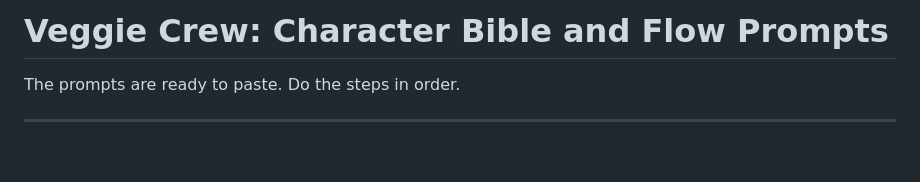
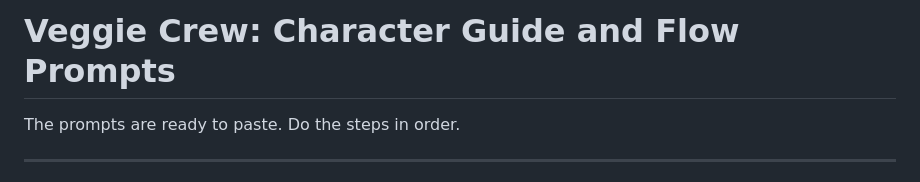
Before and after one commit to irfanmirza1/ai, a Markdown page: character-guide.md, the part around the change. GitHub-like rendering; blank space fills up the shorter version.

Commit message:
Rename character bible to character guide
Co-Authored-By: Claude Opus 5.5 <noreply@anthropic.com>
Claude-Session: https://claude.ai/code/session_017GWZXPK1gFd7huk9Xo74nk

```diff
--- a/character-bible.md
+++ b/character-guide.md
@@ -1,4 +1,4 @@
-# Veggie Crew: Character Bible and Flow Prompts
+# Veggie Crew: Character Guide and Flow Prompts
 
 The prompts are ready to paste. Do the steps in order.
 
```
Also changed, not shown: kids-food-channel-plan.md (+2 -2 lines).
